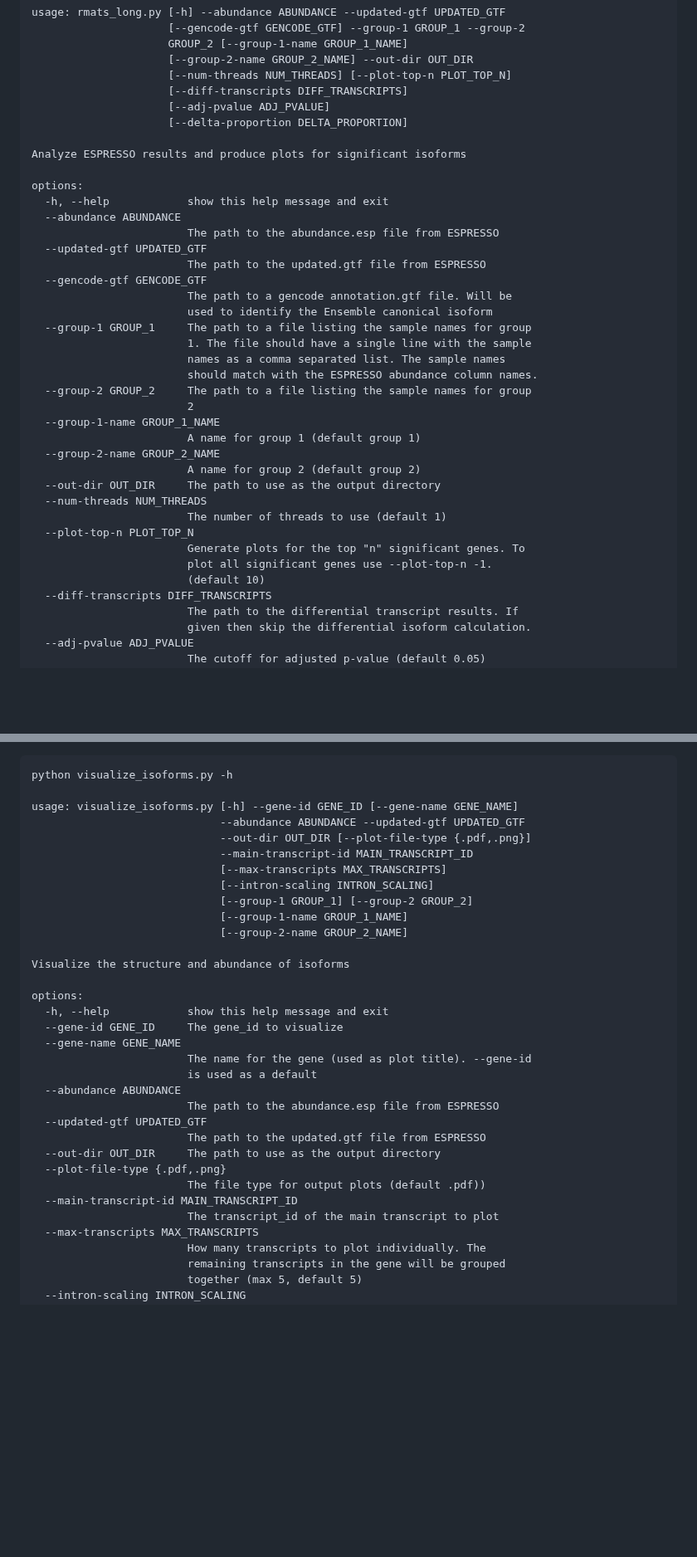
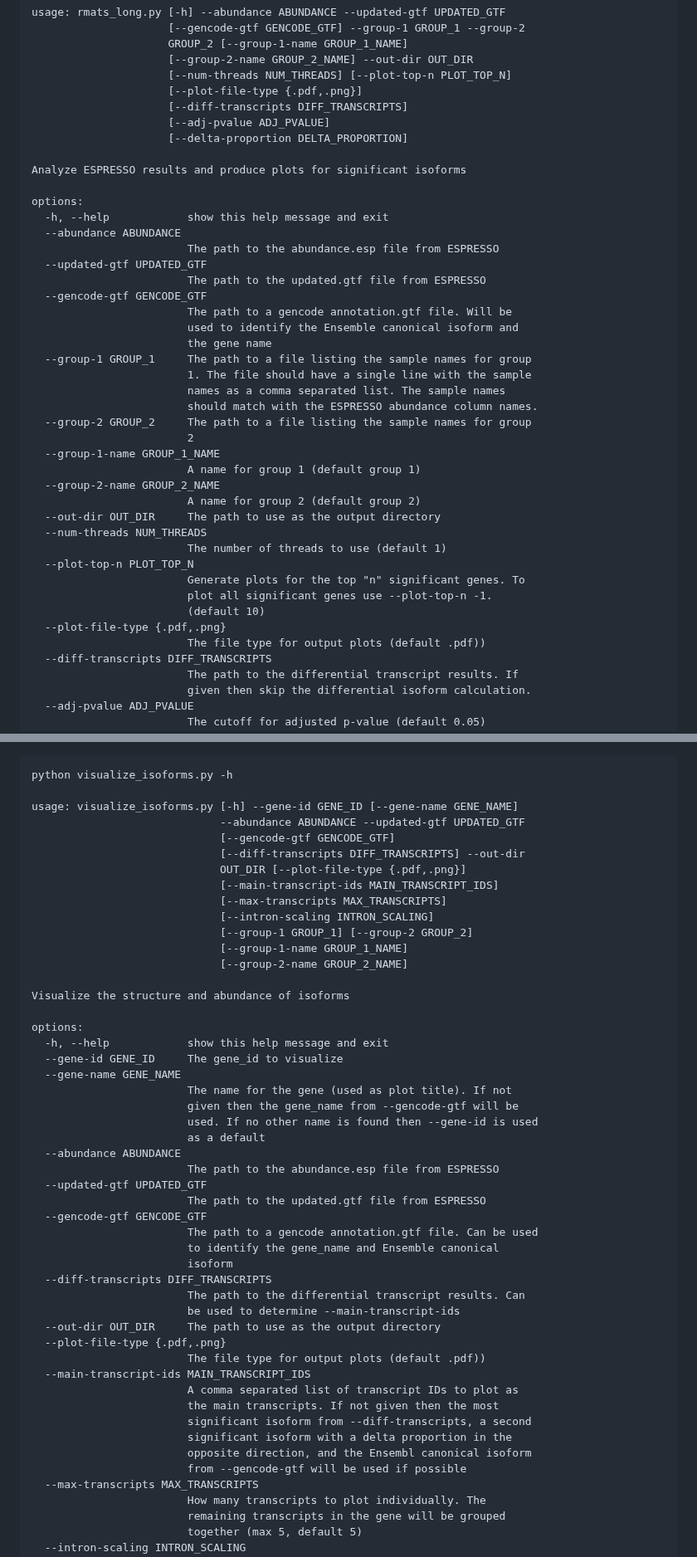
Before and after one commit to Xinglab/rMATS-long, a Markdown page: README.md, 2 parts joined by grey strips. Shown at 83% size. Drawn GitHub-style; blank space fills up the shorter version.

```diff
--- a/README.md
+++ b/README.md
@@ -47,6 +47,7 @@ usage: rmats_long.py [-h] --abundance ABUNDANCE --updated-gtf UPDATED_GTF
                      GROUP_2 [--group-1-name GROUP_1_NAME]
                      [--group-2-name GROUP_2_NAME] --out-dir OUT_DIR
                      [--num-threads NUM_THREADS] [--plot-top-n PLOT_TOP_N]
+                     [--plot-file-type {.pdf,.png}]
                      [--diff-transcripts DIFF_TRANSCRIPTS]
                      [--adj-pvalue ADJ_PVALUE]
                      [--delta-proportion DELTA_PROPORTION]
@@ -61,7 +62,8 @@ options:
                         The path to the updated.gtf file from ESPRESSO
   --gencode-gtf GENCODE_GTF
                         The path to a gencode annotation.gtf file. Will be
-                        used to identify the Ensemble canonical isoform
+                        used to identify the Ensemble canonical isoform and
+                        the gene name
   --group-1 GROUP_1     The path to a file listing the sample names for group
                         1. The file should have a single line with the sample
                         names as a comma separated list. The sample names
@@ -79,6 +81,8 @@ options:
                         Generate plots for the top "n" significant genes. To
                         plot all significant genes use --plot-top-n -1.
                         (default 10)
+  --plot-file-type {.pdf,.png}
+                        The file type for output plots (default .pdf))
   --diff-transcripts DIFF_TRANSCRIPTS
                         The path to the differential transcript results. If
                         given then skip the differential isoform calculation.
@@ -171,8 +180,10 @@ python visualize_isoforms.py -h
 
 usage: visualize_isoforms.py [-h] --gene-id GENE_ID [--gene-name GENE_NAME]
                              --abundance ABUNDANCE --updated-gtf UPDATED_GTF
-                             --out-dir OUT_DIR [--plot-file-type {.pdf,.png}]
-                             --main-transcript-id MAIN_TRANSCRIPT_ID
+                             [--gencode-gtf GENCODE_GTF]
+                             [--diff-transcripts DIFF_TRANSCRIPTS] --out-dir
+                             OUT_DIR [--plot-file-type {.pdf,.png}]
+                             [--main-transcript-ids MAIN_TRANSCRIPT_IDS]
                              [--max-transcripts MAX_TRANSCRIPTS]
                              [--intron-scaling INTRON_SCALING]
                              [--group-1 GROUP_1] [--group-2 GROUP_2]
@@ -185,17 +196,31 @@ options:
   -h, --help            show this help message and exit
   --gene-id GENE_ID     The gene_id to visualize
   --gene-name GENE_NAME
-                        The name for the gene (used as plot title). --gene-id
-                        is used as a default
+                        The name for the gene (used as plot title). If not
+                        given then the gene_name from --gencode-gtf will be
+                        used. If no other name is found then --gene-id is used
+                        as a default
   --abundance ABUNDANCE
                         The path to the abundance.esp file from ESPRESSO
   --updated-gtf UPDATED_GTF
                         The path to the updated.gtf file from ESPRESSO
+  --gencode-gtf GENCODE_GTF
+                        The path to a gencode annotation.gtf file. Can be used
+                        to identify the gene_name and Ensemble canonical
+                        isoform
+  --diff-transcripts DIFF_TRANSCRIPTS
+                        The path to the differential transcript results. Can
+                        be used to determine --main-transcript-ids
   --out-dir OUT_DIR     The path to use as the output directory
   --plot-file-type {.pdf,.png}
                         The file type for output plots (default .pdf))
-  --main-transcript-id MAIN_TRANSCRIPT_ID
-                        The transcript_id of the main transcript to plot
+  --main-transcript-ids MAIN_TRANSCRIPT_IDS
+                        A comma separated list of transcript IDs to plot as
+                        the main transcripts. If not given then the most
+                        significant isoform from --diff-transcripts, a second
+                        significant isoform with a delta proportion in the
+                        opposite direction, and the Ensembl canonical isoform
+                        from --gencode-gtf will be used if possible
   --max-transcripts MAX_TRANSCRIPTS
                         How many transcripts to plot individually. The
                         remaining transcripts in the gene will be grouped
```
Also changed, not shown: other parts of README.md (+44 -23 lines), example_out/ENSG00000198561.16_abundance.png, example_out/ENSG00000198561.16_structure.png, 6 other files.
